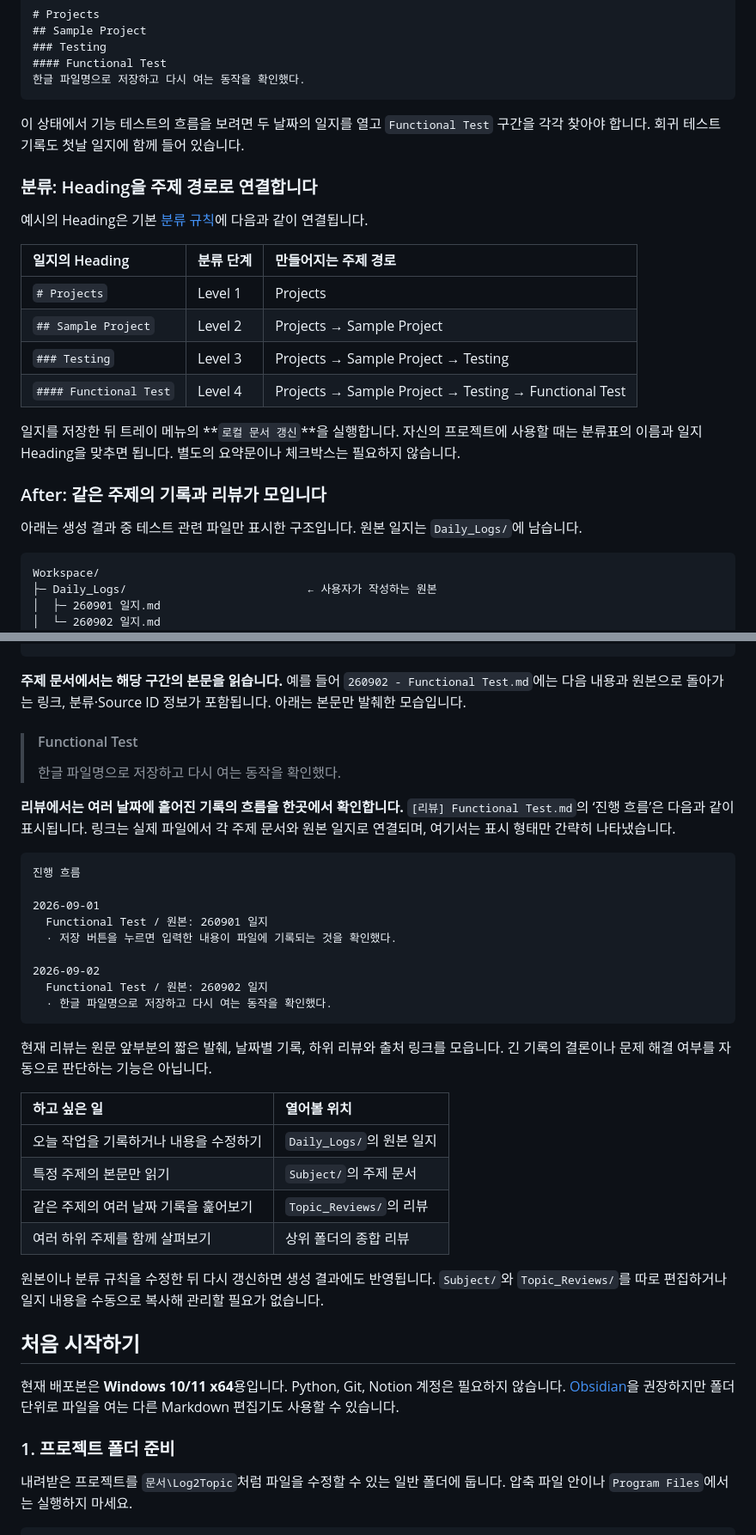
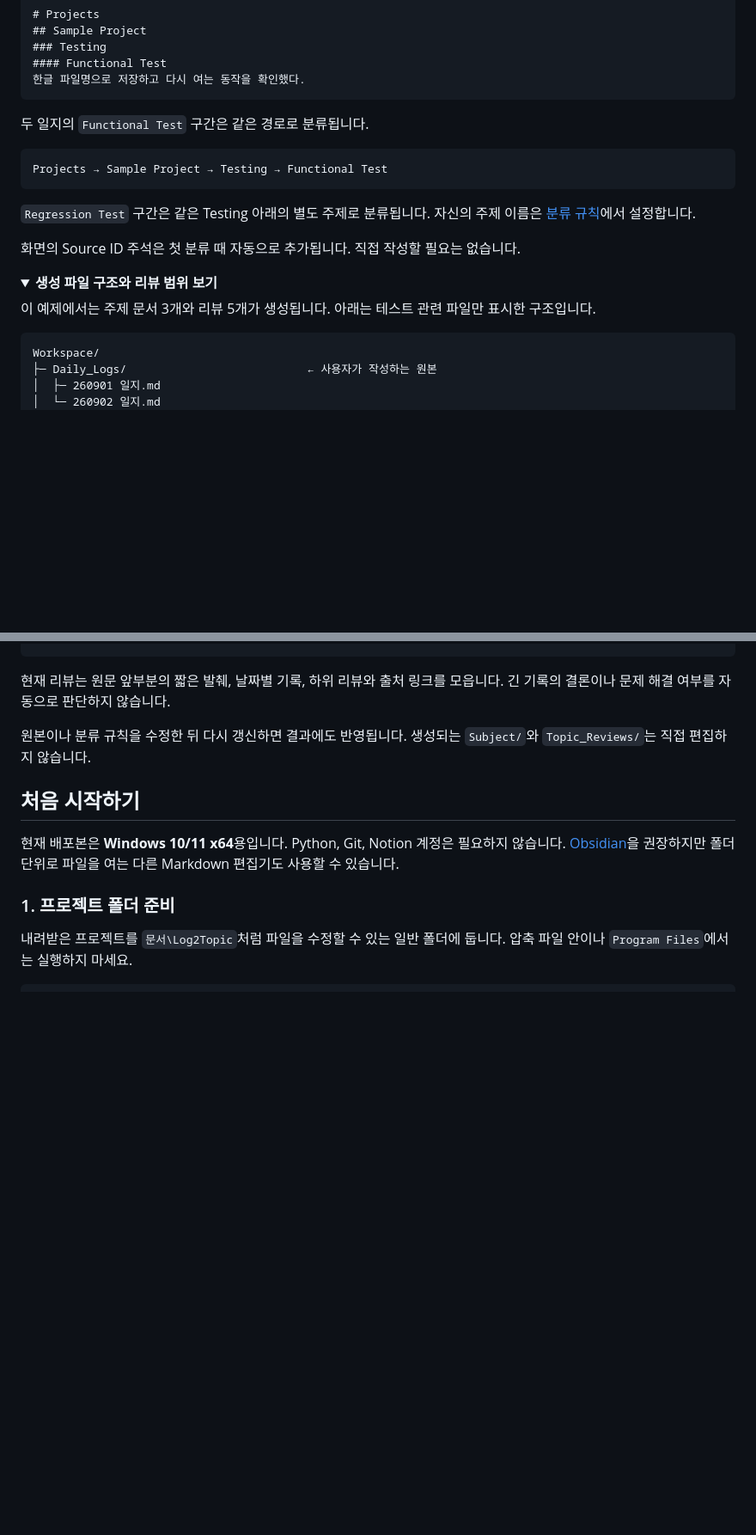
Before and after one commit to Rubidius37/Log2Topic, a Markdown page: README.md, 2 parts joined by grey strips. Shown at 86% size. Rendered like a GitHub page; folded sections open; blank space fills up the shorter version.

````diff
--- a/README.md
+++ b/README.md
@@ -51,24 +62,22 @@ Log2Topic은 **일지를 한 번 작성하면 주제별 문서와 날짜별 흐
 한글 파일명으로 저장하고 다시 여는 동작을 확인했다.
 ```
 
-이 상태에서 기능 테스트의 흐름을 보려면 두 날짜의 일지를 열고 `Functional Test` 구간을 각각 찾아야 합니다. 회귀 테스트 기록도 첫날 일지에 함께 들어 있습니다.
+두 일지의 `Functional Test` 구간은 같은 경로로 분류됩니다.
 
-### 분류: Heading을 주제 경로로 연결합니다
+```text
+Projects → Sample Project → Testing → Functional Test
+```
 
-예시의 Heading은 기본 [분류 규칙](Workspace/Classification_Rules.md)에 다음과 같이 연결됩니다.
+`Regression Test` 구간은 같은 Testing 아래의 별도 주제로 분류됩니다. 자신의 주제 이름은 [분류 규칙](Workspace/Classification_Rules.md)에서 설정합니다.
 
-| 일지의 Heading | 분류 단계 | 만들어지는 주제 경로 |
-| :--- | :--- | :--- |
-| `# Projects` | Level 1 | Projects |
-| `## Sample Project` | Level 2 | Projects → Sample Project |
-| `### Testing` | Level 3 | Projects → Sample Project → Testing |
-| `#### Functional Test` | Level 4 | Projects → Sample Project → Testing → Functional Test |
+화면의 Source ID 주석은 첫 분류 때 자동으로 추가됩니다. 직접 작성할 필요는 없습니다.
 
-일지를 저장한 뒤 트레이 메뉴의 **`로컬 문서 갱신`**을 실행합니다. 자신의 프로젝트에 사용할 때는 분류표의 이름과 일지 Heading을 맞추면 됩니다. 별도의 요약문이나 체크박스는 필요하지 않습니다.
+</details>
 
-### After: 같은 주제의 기록과 리뷰가 모입니다
+<details>
+<summary><strong>생성 파일 구조와 리뷰 범위 보기</strong></summary>
 
-아래는 생성 결과 중 테스트 관련 파일만 표시한 구조입니다. 원본 일지는 `Daily_Logs/`에 남습니다.
+이 예제에서는 주제 문서 3개와 리뷰 5개가 생성됩니다. 아래는 테스트 관련 파일만 표시한 구조입니다.
 
 ```text
 Workspace/
@@ -89,35 +98,11 @@ Workspace/
       └─ [리뷰] Regression Test.md
 ```
 
-**주제 문서에서는 해당 구간의 본문을 읽습니다.** 예를 들어 `260902 - Functional Test.md`에는 다음 내용과 원본으로 돌아가는 링크, 분류·Source ID 정보가 포함됩니다. 아래는 본문만 발췌한 모습입니다.
+현재 리뷰는 원문 앞부분의 짧은 발췌, 날짜별 기록, 하위 리뷰와 출처 링크를 모읍니다. 긴 기록의 결론이나 문제 해결 여부를 자동으로 판단하지 않습니다.
 
-> #### Functional Test
-> 한글 파일명으로 저장하고 다시 여는 동작을 확인했다.
+원본이나 분류 규칙을 수정한 뒤 다시 갱신하면 결과에도 반영됩니다. 생성되는 `Subject/`와 `Topic_Reviews/`는 직접 편집하지 않습니다.
 
-**리뷰에서는 여러 날짜에 흩어진 기록의 흐름을 한곳에서 확인합니다.** `[리뷰] Functional Test.md`의 ‘진행 흐름’은 다음과 같이 표시됩니다. 링크는 실제 파일에서 각 주제 문서와 원본 일지로 연결되며, 여기서는 표시 형태만 간략히 나타냈습니다.
-
-```text
-진행 흐름
-
-2026-09-01
-  Functional Test / 원본: 260901 일지
-  · 저장 버튼을 누르면 입력한 내용이 파일에 기록되는 것을 확인했다.
-
-2026-09-02
-  Functional Test / 원본: 260902 일지
-  · 한글 파일명으로 저장하고 다시 여는 동작을 확인했다.
-```
-
-현재 리뷰는 원문 앞부분의 짧은 발췌, 날짜별 기록, 하위 리뷰와 출처 링크를 모읍니다. 긴 기록의 결론이나 문제 해결 여부를 자동으로 판단하는 기능은 아닙니다.
-
-| 하고 싶은 일 | 열어볼 위치 |
-| :--- | :--- |
-| 오늘 작업을 기록하거나 내용을 수정하기 | `Daily_Logs/`의 원본 일지 |
-| 특정 주제의 본문만 읽기 | `Subject/`의 주제 문서 |
-| 같은 주제의 여러 날짜 기록을 훑어보기 | `Topic_Reviews/`의 리뷰 |
-| 여러 하위 주제를 함께 살펴보기 | 상위 폴더의 종합 리뷰 |
-
-원본이나 분류 규칙을 수정한 뒤 다시 갱신하면 생성 결과에도 반영됩니다. `Subject/`와 `Topic_Reviews/`를 따로 편집하거나 일지 내용을 수동으로 복사해 관리할 필요가 없습니다.
+</details>
 
 ## 처음 시작하기
 
````
Also changed, not shown: other parts of README.md (+22 -11 lines).
